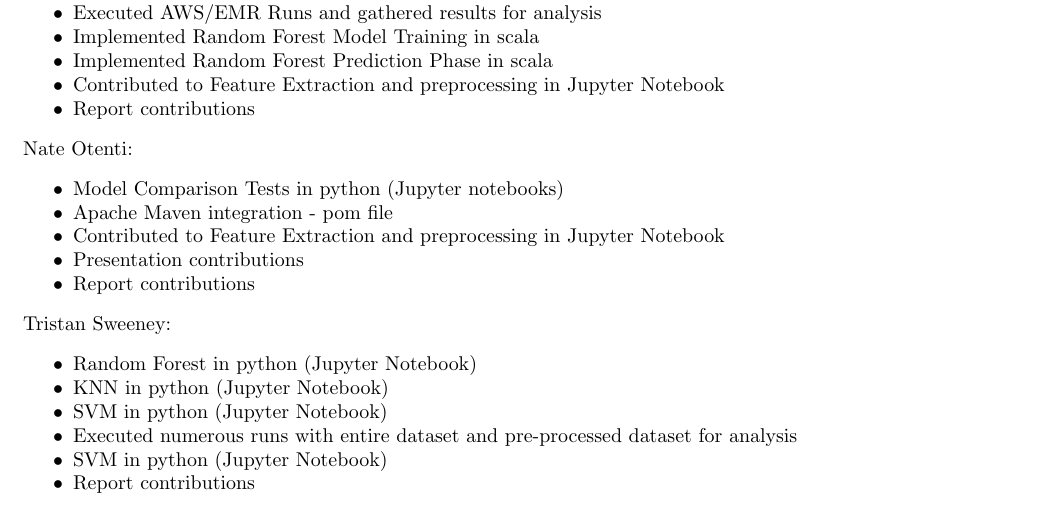
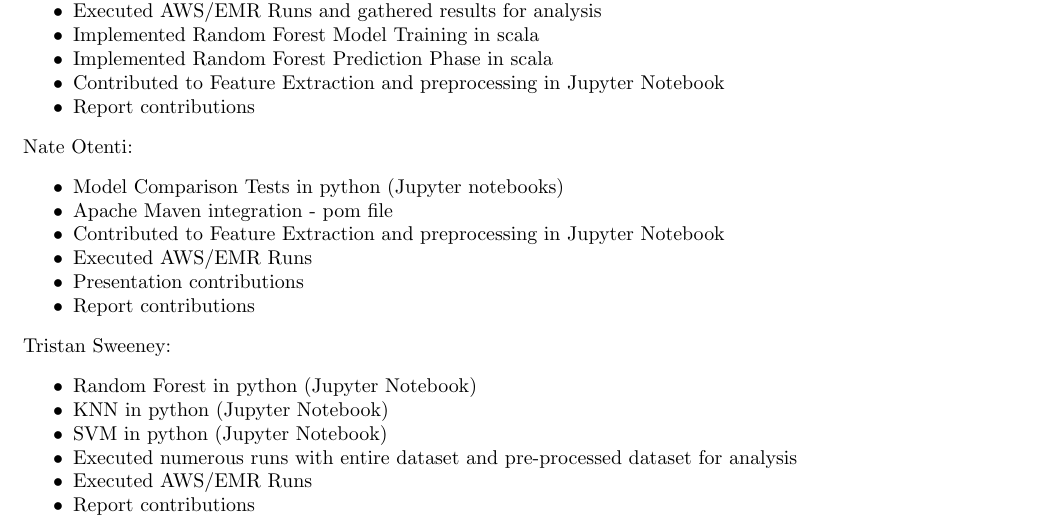
Before and after one commit to emily-jean/ml-brains, a LaTeX document (reports/work/workdistribution.tex): part of the page, cut so that both start at the same text. Compiled offline with pdfLaTeX.

Commit message:
update workload

```diff
--- a/reports/work/workdistribution.tex
+++ b/reports/work/workdistribution.tex
@@ -48,6 +48,7 @@ Nate Otenti:
   \item Model Comparison Tests in python (Jupyter notebooks)
    \item Apache Maven integration - pom file
     \item Contributed to Feature Extraction and preprocessing in Jupyter Notebook
+   \item Executed AWS/EMR Runs
    \item Presentation contributions
   \item Report contributions
 \end{myitemize}
@@ -58,7 +59,7 @@ Tristan Sweeney:
   \item KNN in python (Jupyter Notebook)
   \item SVM in python (Jupyter Notebook)
   \item Executed numerous runs with entire dataset and pre-processed dataset for analysis
-  \item SVM in python (Jupyter Notebook)
+  \item Executed AWS/EMR Runs
   \item Report contributions
 \end{myitemize}
 
```
Also changed, not shown: reports/work/workdistribution.pdf.
